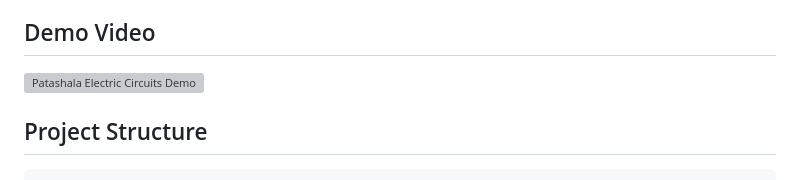
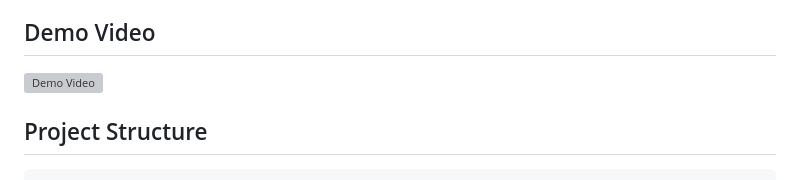
Before and after one commit to sashank33v/patashala, a Markdown page: README.md, the part around the change. Rendered like a GitHub page; grey boxes are pictures that could not be loaded.

Commit message:
docs: rename demo link

````diff
--- a/README.md
+++ b/README.md
@@ -4,7 +4,7 @@ Patashala is a student interactive visualization app that transforms math learni
 It combines simulation-first content, modern UX, and performance-focused engineering across web and mobile.
 
 ## Demo Video
-[![Patashala Electric Circuits Demo](https://img.youtube.com/vi/i67CCsWdrDo/hqdefault.jpg)](https://youtu.be/i67CCsWdrDo)
+[![Demo Video](https://img.youtube.com/vi/i67CCsWdrDo/hqdefault.jpg)](https://youtu.be/i67CCsWdrDo)
 
 ## Project Structure
 ```text
````
